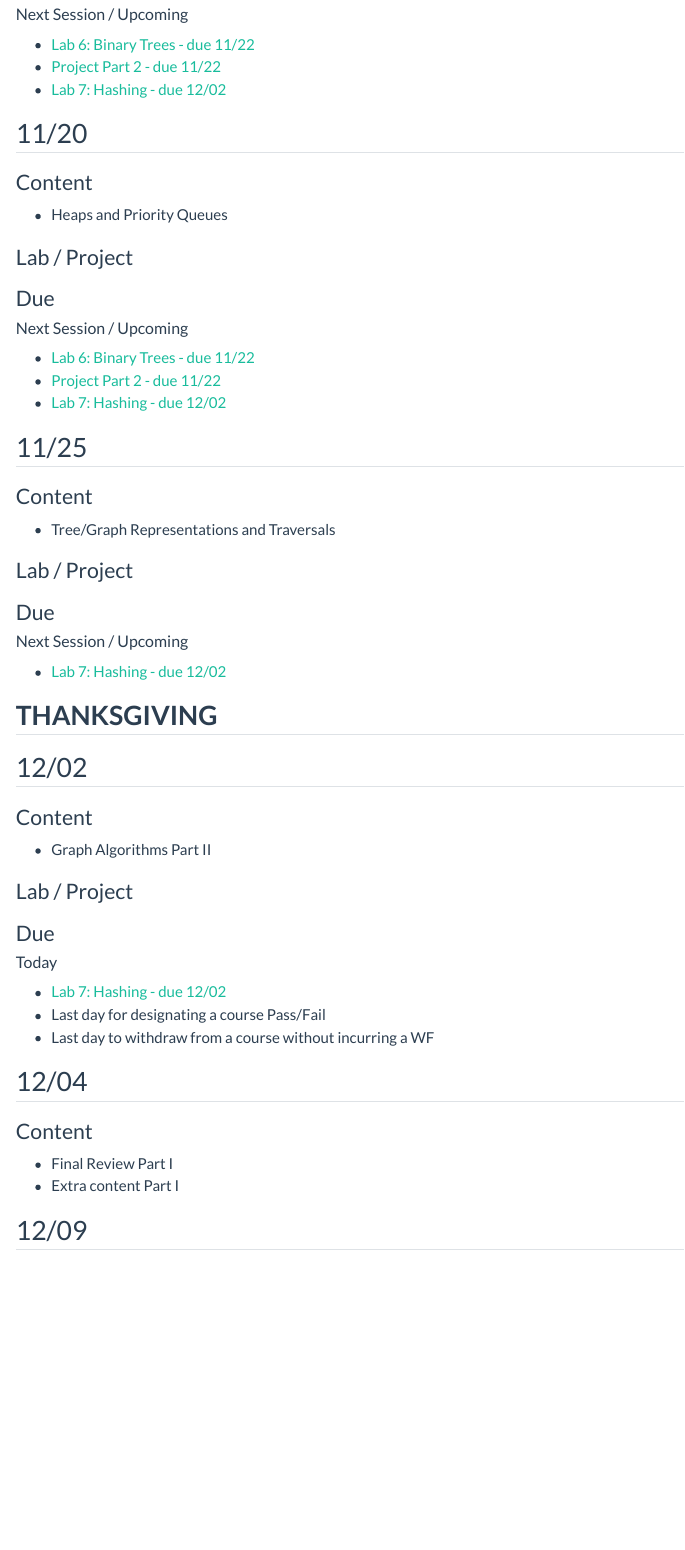
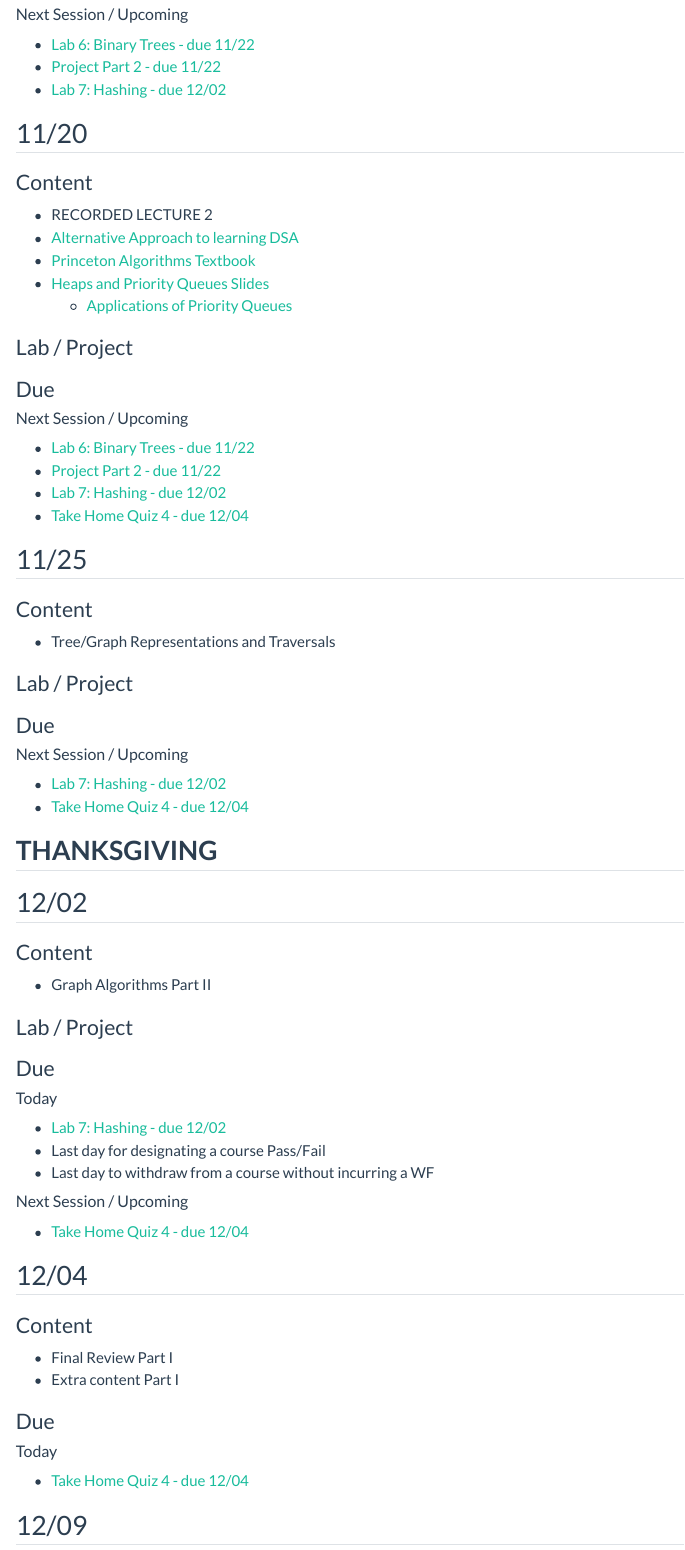
Before and after one commit to cameronrutherford/rrutherford4, a Quarto document (class/cisc2200-fall24/schedule.qmd): the page in a window 1100 px wide, from 12120 px down. Rendered offline with R 4.5, knitr and Pandoc in place of Quarto, with nearby package versions; menus at the side of the page are left out.

Commit message:
Update with content for 11/20 w/o recording.

```diff
--- a/class/cisc2200-fall24/schedule.qmd
+++ b/class/cisc2200-fall24/schedule.qmd
@@ -551,7 +551,12 @@ Wikipedia links / rabbit hole:
 
 ### Content
 
-- Heaps and Priority Queues
+- RECORDED LECTURE 2
+- [Alternative Approach to learning DSA](https://neetcode.io/)
+- [Princeton Algorithms Textbook](https://algs4.cs.princeton.edu/home/)
+- [Heaps and Priority Queues Slides](https://docs.google.com/presentation/d/1AXa_g_pipL4H-feZAzeaZvQDkU1kpuMn/edit?usp=sharing&ouid=115990634876478916795&rtpof=true&sd=true)
+  - [Applications of Priority Queues](https://www.geeksforgeeks.org/applications-priority-queue/)
+
 
 ### Lab / Project
 
@@ -562,6 +567,7 @@ Wikipedia links / rabbit hole:
 - [Lab 6: Binary Trees - due 11/22](https://github.com/CISC2200-Fall-24-Fordham/Lab-6)
 - [Project Part 2 - due 11/22](https://github.com/CISC2200-Fall-24-Fordham/Proj-2)
 - [Lab 7: Hashing - due 12/02](https://github.com/CISC2200-Fall-24-Fordham/Lab-7)
+- [Take Home Quiz 4 - due 12/04](https://docs.google.com/document/d/1Y9tmvtI-F92lUtUfFm0C3L1Kvnf5blBVl9Ro5kRu7aY/edit?usp=sharing)
 
 ## 11/25
 
@@ -576,6 +582,7 @@ Wikipedia links / rabbit hole:
 #### Next Session / Upcoming
 
 - [Lab 7: Hashing - due 12/02](https://github.com/CISC2200-Fall-24-Fordham/Lab-7)
+- [Take Home Quiz 4 - due 12/04](https://docs.google.com/document/d/1Y9tmvtI-F92lUtUfFm0C3L1Kvnf5blBVl9Ro5kRu7aY/edit?usp=sharing)
 
 ## **THANKSGIVING**
 
@@ -595,12 +602,22 @@ Wikipedia links / rabbit hole:
 - Last day for designating a course Pass/Fail
 - Last day to withdraw from a course without incurring a WF
 
+#### Next Session / Upcoming
+
+- [Take Home Quiz 4 - due 12/04](https://docs.google.com/document/d/1Y9tmvtI-F92lUtUfFm0C3L1Kvnf5blBVl9Ro5kRu7aY/edit?usp=sharing)
+
 ## 12/04
 
 ### Content
 
 - Final Review Part I
 - Extra content Part I
+
+### Due
+
+#### Today
+
+- [Take Home Quiz 4 - due 12/04](https://docs.google.com/document/d/1Y9tmvtI-F92lUtUfFm0C3L1Kvnf5blBVl9Ro5kRu7aY/edit?usp=sharing)
 
 ## 12/09
 
```
